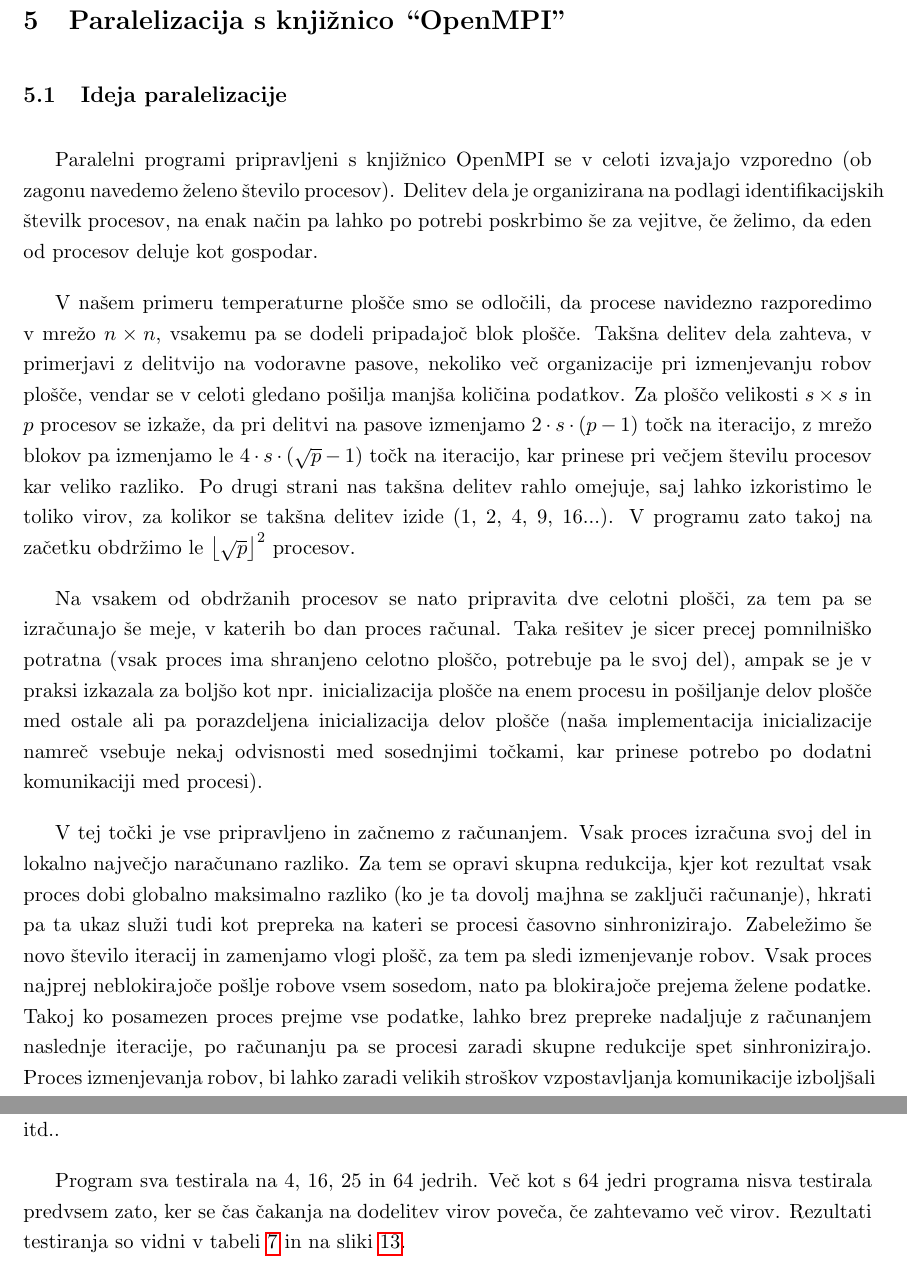
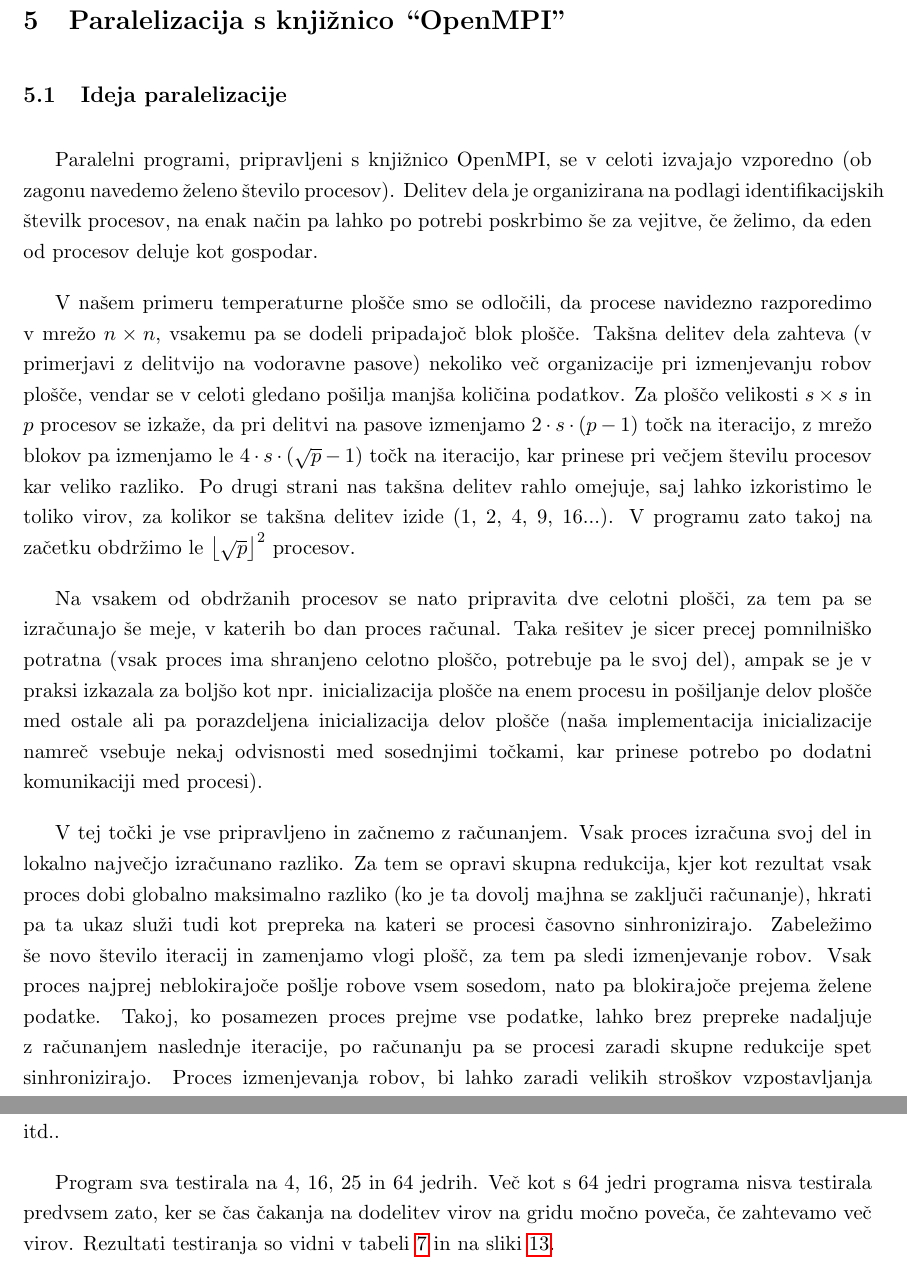
Before and after one commit to matejklemen/heat-plate, a LaTeX document (porocilo/porocilo.tex): two parts of pages 21 and 23 of 26 before the commit and two parts of pages 21 and 24 of 27 after it, joined at a grey line, cut so that both start at the same text. Compiled offline with pdfLaTeX.

Commit message:
Small fixes

```diff
--- a/porocilo/porocilo.tex
+++ b/porocilo/porocilo.tex
@@ -476,13 +476,13 @@
 
 \subsection{Ideja paralelizacije}
 
-Paralelni programi pripravljeni s knjižnico OpenMPI se v celoti izvajajo vzporedno (ob zagonu navedemo želeno število procesov). Delitev dela je organizirana na podlagi identifikacijskih številk procesov, na enak način pa lahko po potrebi poskrbimo še za vejitve, če želimo, da eden od procesov deluje kot gospodar.
+Paralelni programi, pripravljeni s knjižnico OpenMPI, se v celoti izvajajo vzporedno (ob zagonu navedemo želeno število procesov). Delitev dela je organizirana na podlagi identifikacijskih številk procesov, na enak način pa lahko po potrebi poskrbimo še za vejitve, če želimo, da eden od procesov deluje kot gospodar.
 
-V našem primeru temperaturne plošče smo se odločili, da procese navidezno razporedimo v mrežo \(n \times n\), vsakemu pa se dodeli pripadajoč blok plošče. Takšna delitev dela zahteva, v primerjavi z delitvijo na vodoravne pasove, nekoliko več organizacije pri izmenjevanju robov plošče, vendar se v celoti gledano pošilja manjša količina podatkov. Za ploščo velikosti \(s \times s\) in \(p\) procesov se izkaže, da pri delitvi na pasove izmenjamo \(2 \cdot s \cdot (p-1)\) točk na iteracijo, z mrežo blokov pa izmenjamo le \(4 \cdot s \cdot (\sqrt{p}-1)\) točk na iteracijo, kar prinese pri večjem številu procesov kar veliko razliko. Po drugi strani nas takšna delitev rahlo omejuje, saj lahko izkoristimo le toliko virov, za kolikor se takšna delitev izide (1, 2, 4, 9, 16...). V programu zato takoj na začetku obdržimo le \(\left \lfloor{\sqrt{p}}\right \rfloor ^ 2\) procesov.
+V našem primeru temperaturne plošče smo se odločili, da procese navidezno razporedimo v mrežo \(n \times n\), vsakemu pa se dodeli pripadajoč blok plošče. Takšna delitev dela zahteva (v primerjavi z delitvijo na vodoravne pasove) nekoliko več organizacije pri izmenjevanju robov plošče, vendar se v celoti gledano pošilja manjša količina podatkov. Za ploščo velikosti \(s \times s\) in \(p\) procesov se izkaže, da pri delitvi na pasove izmenjamo \(2 \cdot s \cdot (p-1)\) točk na iteracijo, z mrežo blokov pa izmenjamo le \(4 \cdot s \cdot (\sqrt{p}-1)\) točk na iteracijo, kar prinese pri večjem številu procesov kar veliko razliko. Po drugi strani nas takšna delitev rahlo omejuje, saj lahko izkoristimo le toliko virov, za kolikor se takšna delitev izide (1, 2, 4, 9, 16...). V programu zato takoj na začetku obdržimo le \(\left \lfloor{\sqrt{p}}\right \rfloor ^ 2\) procesov.
 
 Na vsakem od obdržanih procesov se nato pripravita dve celotni plošči, za tem pa se izračunajo še meje, v katerih bo dan proces računal. Taka rešitev je sicer precej pomnilniško potratna (vsak proces ima shranjeno celotno ploščo, potrebuje pa le svoj del), ampak se je v praksi izkazala za boljšo kot npr. inicializacija plošče na enem procesu in pošiljanje delov plošče med ostale ali pa porazdeljena inicializacija delov plošče (naša implementacija inicializacije namreč vsebuje nekaj odvisnosti med sosednjimi točkami, kar prinese potrebo po dodatni komunikaciji med procesi).
 
-V tej točki je vse pripravljeno in začnemo z računanjem. Vsak proces izračuna svoj del in lokalno največjo naračunano razliko. Za tem se opravi skupna redukcija, kjer kot rezultat vsak proces dobi globalno maksimalno razliko (ko je ta dovolj majhna se zaključi računanje), hkrati pa ta ukaz služi tudi kot prepreka na kateri se procesi časovno sinhronizirajo. Zabeležimo še novo število iteracij in zamenjamo vlogi plošč, za tem pa sledi izmenjevanje robov. Vsak proces najprej neblokirajoče pošlje robove vsem sosedom, nato pa blokirajoče prejema želene podatke. Takoj ko posamezen proces prejme vse podatke, lahko brez prepreke nadaljuje z računanjem naslednje iteracije, po računanju pa se procesi zaradi skupne redukcije spet sinhronizirajo. Proces izmenjevanja robov, bi lahko zaradi velikih stroškov vzpostavljanja komunikacije izboljšali tako, da bi izmenjali širši rob, nato pa bi nekaj iteracij računali brez izmenjave robov (v takem primeru bi sicer imeli nekaj več računanja, ampak je to cenejše od komunikacije).
+V tej točki je vse pripravljeno in začnemo z računanjem. Vsak proces izračuna svoj del in lokalno največjo izračunano razliko. Za tem se opravi skupna redukcija, kjer kot rezultat vsak proces dobi globalno maksimalno razliko (ko je ta dovolj majhna se zaključi računanje), hkrati pa ta ukaz služi tudi kot prepreka na kateri se procesi časovno sinhronizirajo. Zabeležimo še novo število iteracij in zamenjamo vlogi plošč, za tem pa sledi izmenjevanje robov. Vsak proces najprej neblokirajoče pošlje robove vsem sosedom, nato pa blokirajoče prejema želene podatke. Takoj, ko posamezen proces prejme vse podatke, lahko brez prepreke nadaljuje z računanjem naslednje iteracije, po računanju pa se procesi zaradi skupne redukcije spet sinhronizirajo. Proces izmenjevanja robov, bi lahko zaradi velikih stroškov vzpostavljanja komunikacije izboljšali tako, da bi izmenjali širši rob, nato pa bi nekaj iteracij računali brez izmenjave robov (v takem primeru bi sicer imeli nekaj več računanja, ampak je to cenejše od komunikacije).
 
 Ob koncu se izračunane dele plošče pošlje iz posameznih procesov na prvega (gospodar), ta pa podatke sprejme, organizira v celoto in nato ploščo shrani kot datoteko. Za tem procesi le še počistijo rezerviran pomnilnik.
 
@@ -551,7 +551,7 @@
 Program, paraleliziran s knjižnico OpenMPI, sva testirala tudi na omrežju grid, ki ga upravlja konzorcij SLING (slovenska iniciativa za nacionalni grid). \\
 Ta uporabnikom omogoča preprost dostop do razpršenega omrežja računskih virov za namen paralelnega računanja in obdelave podatkov. Iniciativo vodi Arnes, med člani skupine SLING pa so še organizacije, kot so Institut Jožef Stefan, Agencija republike Slovenije za okolje, Comtrade itd..
 
-Program sva testirala na 4, 16, 25 in 64 jedrih. Več kot s 64 jedri programa nisva testirala predvsem zato, ker se čas čakanja na dodelitev virov poveča, če zahtevamo več virov. Rezultati testiranja so vidni v tabeli \ref{tabela-rezultati-5-sling} in na sliki \ref{graf-rezultati-5}.
+Program sva testirala na 4, 16, 25 in 64 jedrih. Več kot s 64 jedri programa nisva testirala predvsem zato, ker se čas čakanja na dodelitev virov na gridu močno poveča, če zahtevamo več virov. Rezultati testiranja so vidni v tabeli \ref{tabela-rezultati-5-sling} in na sliki \ref{graf-rezultati-5}.
 
 Vidno je, da za majhno velikost plošče večje število procesov doseže slabše rezultate kot manjše število procesov. Razlog je v tem, da z večanjem števila procesov povečujemo čas komunikacije med procesi, količina računanja pa ostaja enaka.
 Prejšnjo poved dokazuje dejstvo, da se nam pri večjih dimenzijah plošče uporaba večjega števila procesov obrestuje (do neke meje) - primer tega je čas izvajanja za velikost plošče $1600 \times 1600$, kjer je čas izvajanja z uporabo 16 in 25 procesov krajši kot tisti z uporabo 4 procesov.
```
Also changed, not shown: porocilo/porocilo.pdf, porocilo/porocilo.tex (2 more changed lines).
